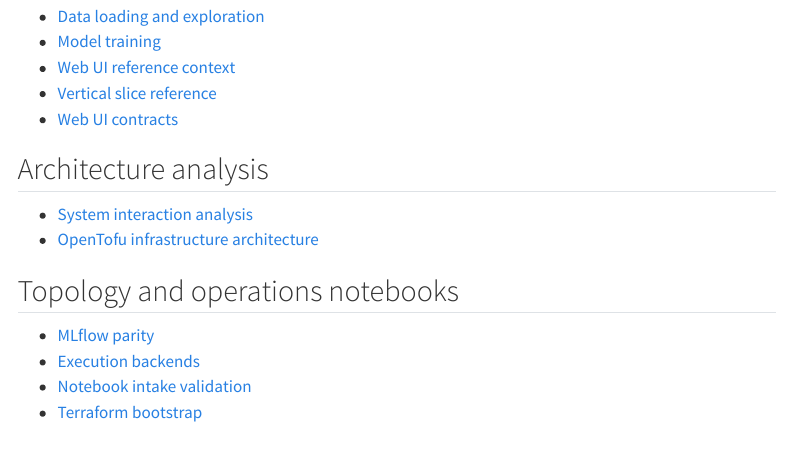
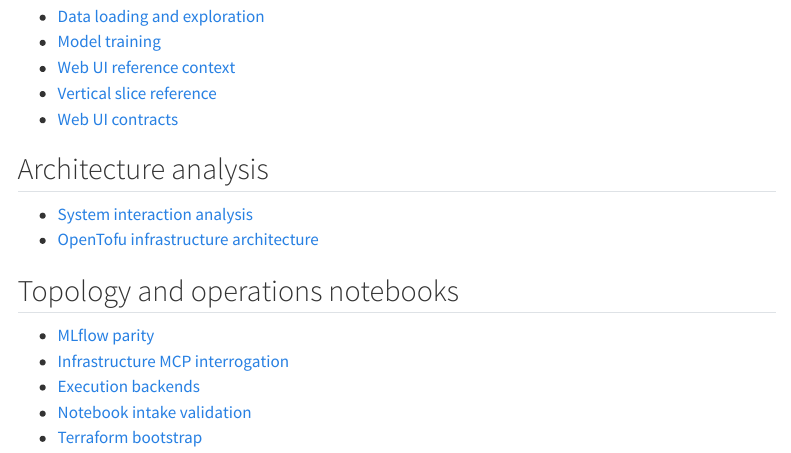
Before and after one commit to Alba-Intelligence/ML_Models_Production_Guide, a Quarto document (nbs/index.qmd): the page in a window 1100 px wide, from 320 px down. Rendered offline with R 4.5, knitr and Pandoc in place of Quarto, with nearby package versions; menus at the side of the page are left out.

Commit message:
docs(nbs): link infrastructure mcp page
Add the infrastructure MCP helper notebook to the Quarto homepage navigation.

Co-authored-by: Copilot <223556219+Copilot@users.noreply.github.com>

```diff
--- a/nbs/index.qmd
+++ b/nbs/index.qmd
@@ -27,6 +27,7 @@ Read pages in the structure below to understand the system from architecture to
 ## Topology and operations notebooks
 
 - [MLflow parity](07_mlflow_parity.qmd)
+- [Infrastructure MCP interrogation](14_infrastructure_mcp.qmd)
 - [Execution backends](08_execution_backends.qmd)
 - [Notebook intake validation](09_notebook_intake.qmd)
 - [Terraform bootstrap](10_terraform_bootstrap.qmd)
```
